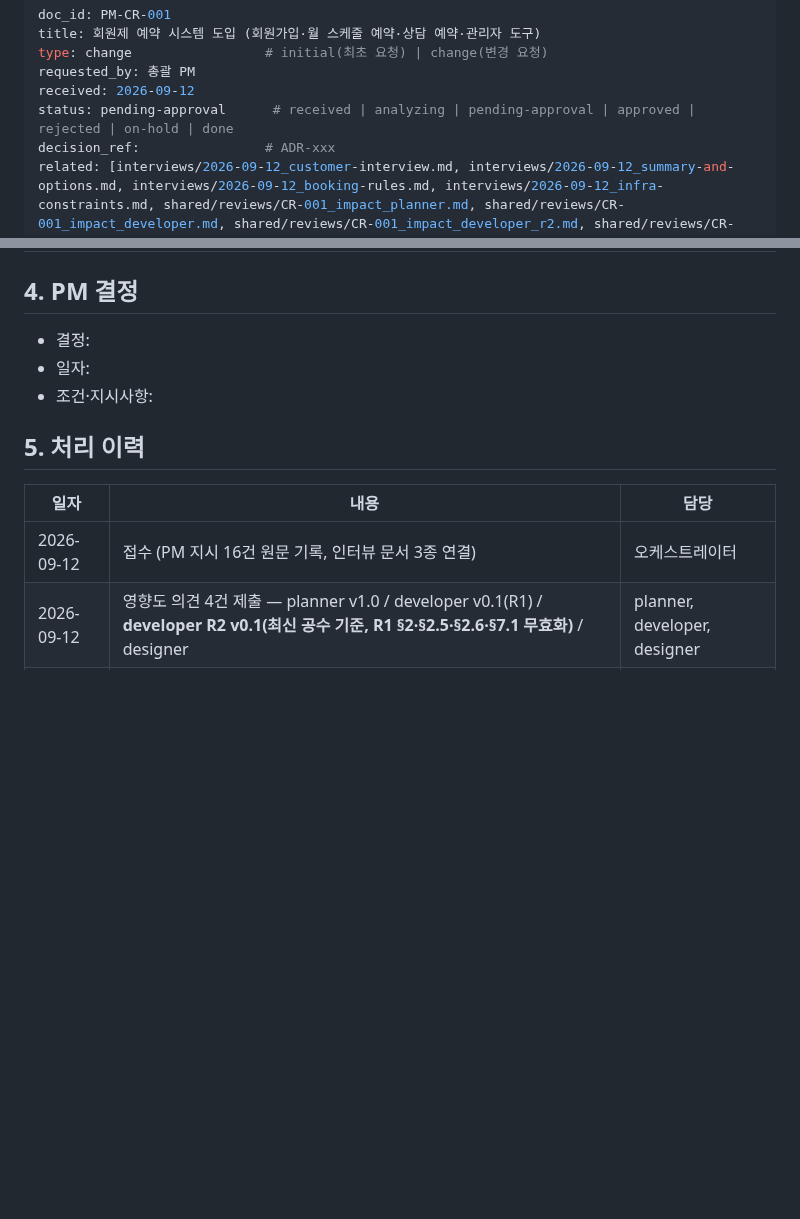
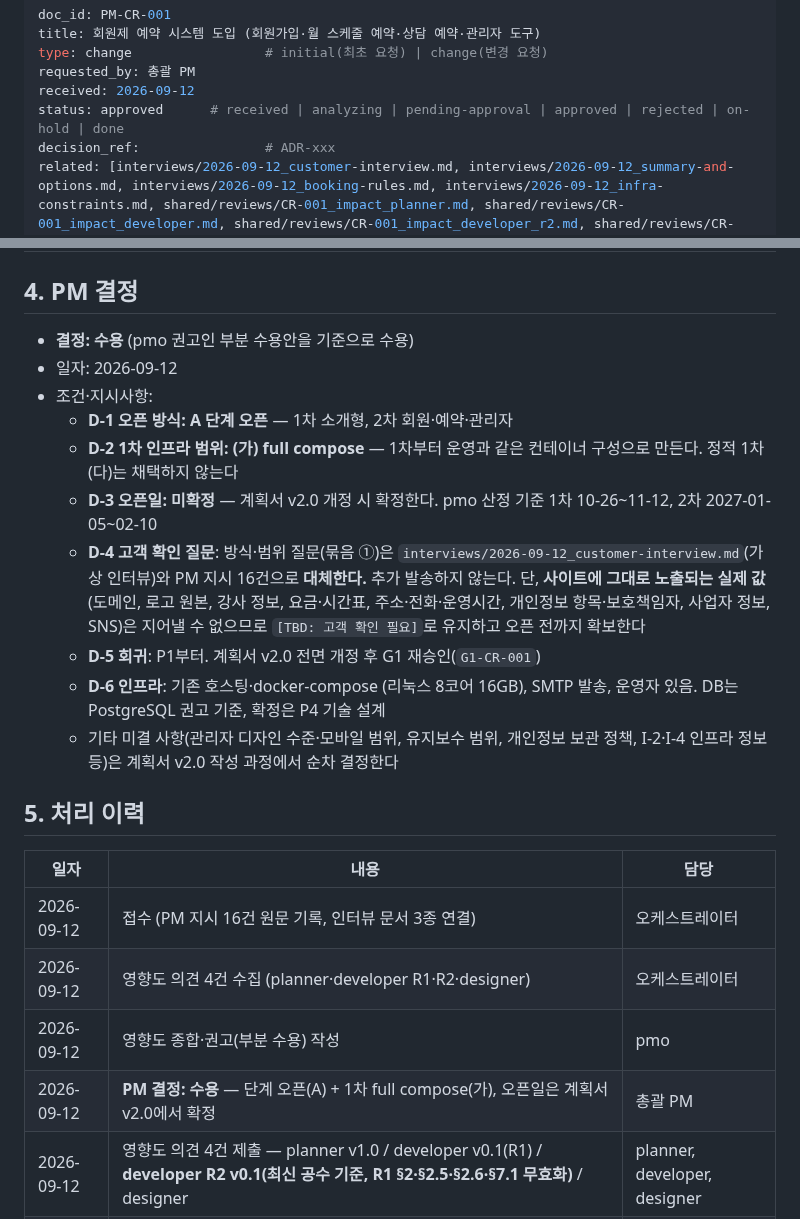
Before and after one commit to nationminu/yogapass, a Markdown page: pm/requests/CR-001_membership-and-booking.md, 2 parts joined by grey strips. Rendered like a GitHub page; blank space fills up the shorter version.

Commit message:
cr(CR-001): PM 결정 — 수용 (단계 오픈 A + 1차 full compose)
오픈 방식 A 단계 오픈, 1차 인프라 (가) full compose 확정. 오픈일은 계획서 v2.0에서 확정. 고객 질문은 가상 인터뷰·PM 지시로 대체하되 실제 노출 값 8건은 [TBD] 유지. 회귀는 P1부터, G1 재승인 예정

```diff
--- a/pm/requests/CR-001_membership-and-booking.md
+++ b/pm/requests/CR-001_membership-and-booking.md
@@ -4,7 +4,7 @@ title: 회원제 예약 시스템 도입 (회원가입·월 스케줄 예약·
 type: change                 # initial(최초 요청) | change(변경 요청)
 requested_by: 총괄 PM
 received: 2026-09-12
-status: pending-approval      # received | analyzing | pending-approval | approved | rejected | on-hold | done
+status: approved      # received | analyzing | pending-approval | approved | rejected | on-hold | done
 decision_ref:                # ADR-xxx
 related: [interviews/2026-09-12_customer-interview.md, interviews/2026-09-12_summary-and-options.md, interviews/2026-09-12_booking-rules.md, interviews/2026-09-12_infra-constraints.md, shared/reviews/CR-001_impact_planner.md, shared/reviews/CR-001_impact_developer.md, shared/reviews/CR-001_impact_developer_r2.md, shared/reviews/CR-001_impact_designer.md]
 analyzed: 2026-09-12
@@ -467,13 +467,24 @@ planner §5와 같은 결론이다. P2부터는 성립하지 않는다.
 | 30 | 유료 외부 서비스 사용 여부(클라우드 브라우저 테스트 등), Safari·iOS 검증 수단(D-1) | STATUS §2 기존 항목 (유효) |
 
 ## 4. PM 결정
-- 결정:
-- 일자:
+- **결정: 수용** (pmo 권고인 부분 수용안을 기준으로 수용)
+- 일자: 2026-09-12
 - 조건·지시사항:
+  - **D-1 오픈 방식: A 단계 오픈** — 1차 소개형, 2차 회원·예약·관리자
+  - **D-2 1차 인프라 범위: (가) full compose** — 1차부터 운영과 같은 컨테이너 구성으로 만든다. 정적 1차(다)는 채택하지 않는다
+  - **D-3 오픈일: 미확정** — 계획서 v2.0 개정 시 확정한다. pmo 산정 기준 1차 10-26~11-12, 2차 2027-01-05~02-10
+  - **D-4 고객 확인 질문**: 방식·범위 질문(묶음 ①)은 `interviews/2026-09-12_customer-interview.md`(가상 인터뷰)와 PM 지시 16건으로 **대체한다.** 추가 발송하지 않는다.
+    단, **사이트에 그대로 노출되는 실제 값**(도메인, 로고 원본, 강사 정보, 요금·시간표, 주소·전화·운영시간, 개인정보 항목·보호책임자, 사업자 정보, SNS)은 지어낼 수 없으므로 `[TBD: 고객 확인 필요]`로 유지하고 오픈 전까지 확보한다
+  - **D-5 회귀**: P1부터. 계획서 v2.0 전면 개정 후 G1 재승인(`G1-CR-001`)
+  - **D-6 인프라**: 기존 호스팅·docker-compose (리눅스 8코어 16GB), SMTP 발송, 운영자 있음. DB는 PostgreSQL 권고 기준, 확정은 P4 기술 설계
+  - 기타 미결 사항(관리자 디자인 수준·모바일 범위, 유지보수 범위, 개인정보 보관 정책, I-2·I-4 인프라 정보 등)은 계획서 v2.0 작성 과정에서 순차 결정한다
 
 ## 5. 처리 이력
 | 일자 | 내용 | 담당 |
 |---|---|---|
 | 2026-09-12 | 접수 (PM 지시 16건 원문 기록, 인터뷰 문서 3종 연결) | 오케스트레이터 |
+| 2026-09-12 | 영향도 의견 4건 수집 (planner·developer R1·R2·designer) | 오케스트레이터 |
+| 2026-09-12 | 영향도 종합·권고(부분 수용) 작성 | pmo |
+| 2026-09-12 | **PM 결정: 수용** — 단계 오픈(A) + 1차 full compose(가), 오픈일은 계획서 v2.0에서 확정 | 총괄 PM |
 | 2026-09-12 | 영향도 의견 4건 제출 — planner v1.0 / developer v0.1(R1) / **developer R2 v0.1(최신 공수 기준, R1 §2·§2.5·§2.6·§7.1 무효화)** / designer | planner, developer, designer |
 | 2026-09-12 | **영향도 종합·권고 작성** (§2 요청 정리, §3 영향도 분석, §3-1 PM 결정 필요 사항 30건). status `analyzing` → `pending-approval`. pmo 권고: **부분 수용(조건 7건)** | pmo |
```
